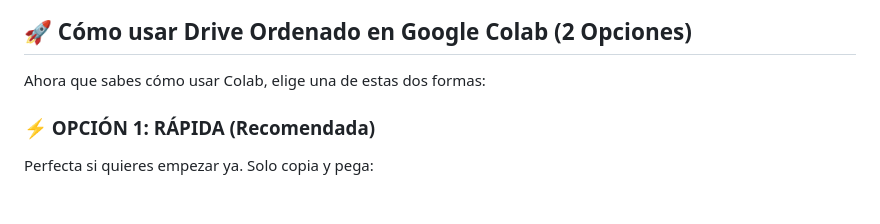
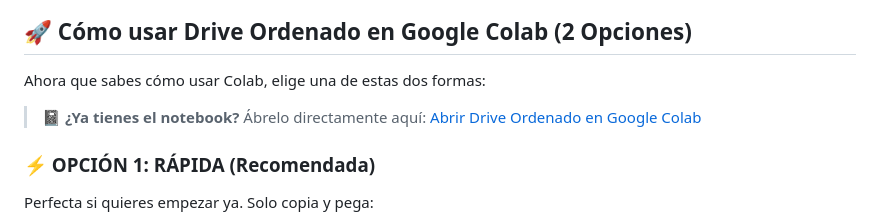
Before and after one commit to Danko3104/Proyecto_Drive_Ordenado, a Markdown page: README.md, the part around the change. Drawn GitHub-style; blank space fills up the shorter version.

Commit message:
docs: agregar enlace directo al notebook de Colab
Co-Authored-By: Claude Opus 4.7 <noreply@anthropic.com>

```diff
--- a/README.md
+++ b/README.md
@@ -87,6 +87,8 @@ Cuando ejecutas, verás un círculo girando ⏳ mientras procesa, y luego el res
 ## 🚀 Cómo usar Drive Ordenado en Google Colab (2 Opciones)
 
 Ahora que sabes cómo usar Colab, elige una de estas dos formas:
+
+> 📓 **¿Ya tienes el notebook?** Ábrelo directamente aquí: [Abrir Drive Ordenado en Google Colab](https://colab.research.google.com/drive/1OGzdmn0oI6xBTDTMIrhMlePdjoW7Z4IK?authuser=2)
 
 ### ⚡ OPCIÓN 1: RÁPIDA (Recomendada)
 
```
